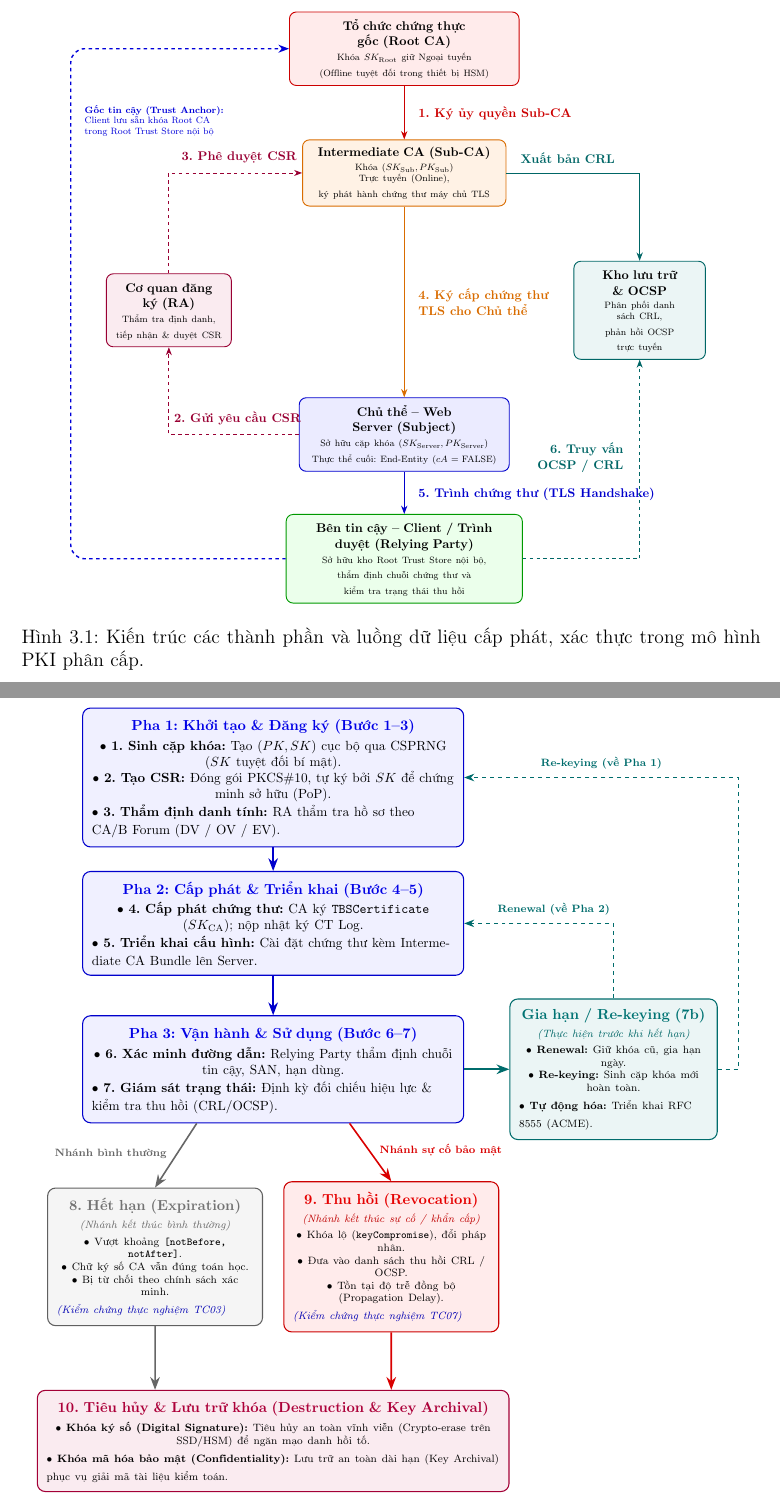
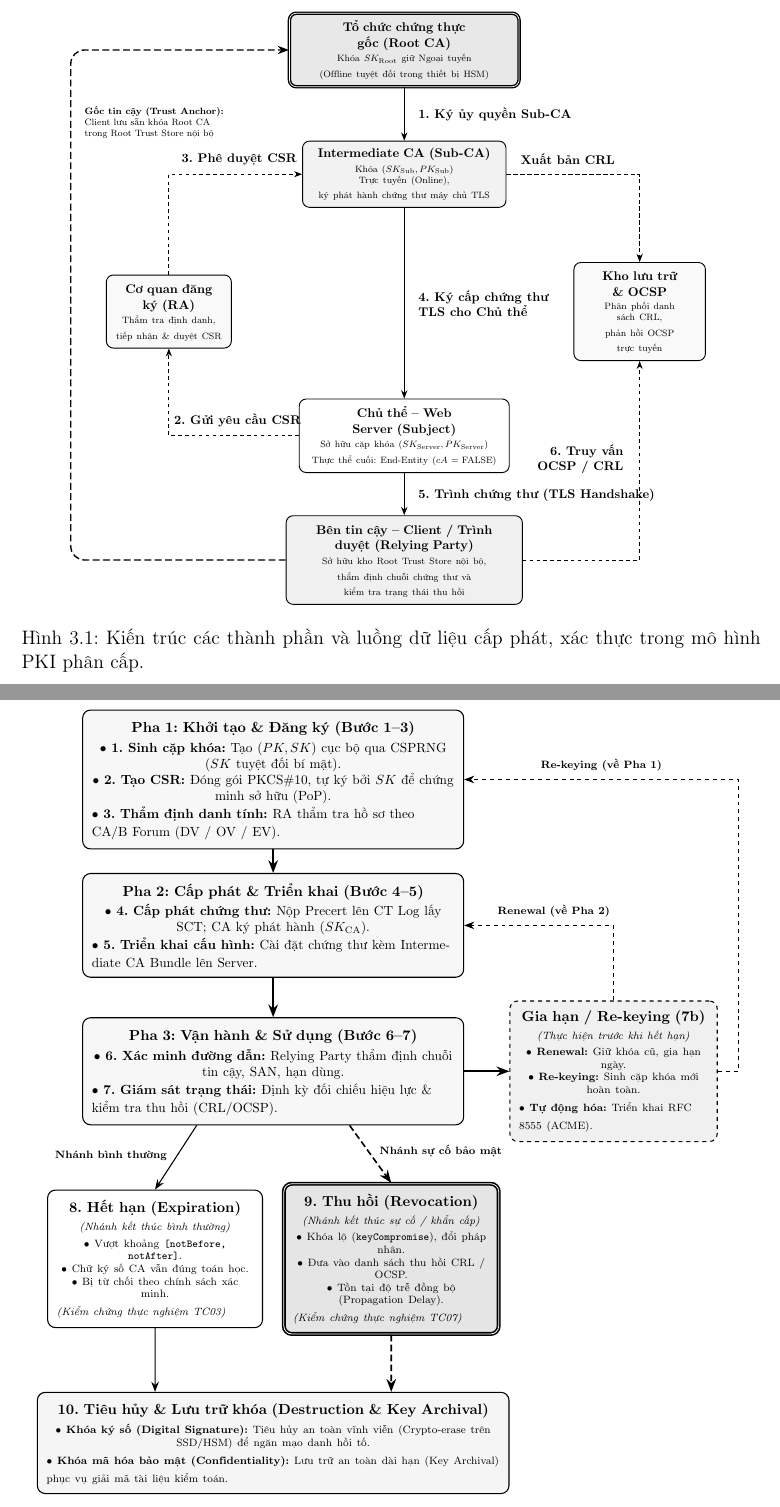
Before and after one commit to Tuyen230605/PKI_Security_Research, a LaTeX document (report/main.tex, which reads report/figures/certificate-lifecycle.tex, report/figures/pki-architecture-components.tex): two parts of pages 28 and 30 of 48, joined at a grey line, cut so that both start at the same text. Compiled offline with pdfLaTeX.

Commit message:
convert report diagrams to monochrome

```diff
--- a/report/figures/certificate-lifecycle.tex
+++ b/report/figures/certificate-lifecycle.tex
@@ -7,6 +3,0 @@
-    revbox/.style={draw=red!80!black, fill=red!8, thick, rounded corners=6pt, text width=5.2cm, align=left, inner sep=7pt, font=\small},
-    destbox/.style={draw=purple!85!black, fill=purple!8, thick, rounded corners=6pt, text width=12.0cm, align=left, inner sep=7pt, font=\small},
-    arr/.style={-{Stealth[scale=1.15]}, very thick, blue!80!black},
-    looparr/.style={-{Stealth[scale=1.15]}, thick, teal!85!black, dashed},
-    revarr/.style={-{Stealth[scale=1.15]}, very thick, red!85!black},
-    normarr/.style={-{Stealth[scale=1.15]}, very thick, gray!80!black}
@@ -13,10 +7,16 @@
+    revbox/.style={draw=black, very thick, double, fill=gray!20, rounded corners=6pt, text width=5.2cm, align=left, inner sep=7pt, font=\small, text=black},
+    destbox/.style={draw=black, thick, fill=gray!8, rounded corners=6pt, text width=12.0cm, align=left, inner sep=7pt, font=\small, text=black},
+    arr/.style={-{Stealth[scale=1.15]}, very thick, black},
+    looparr/.style={-{Stealth[scale=1.15]}, thick, dashed, black},
+    revarr/.style={-{Stealth[scale=1.15]}, very thick, dash pattern=on 5pt off 2.5pt, black},
+    normarr/.style={-{Stealth[scale=1.15]}, thick, black}
 ]
 
     % ==============================================================
     % PHA 1: KHỞI TẠO & ĐĂNG KÝ
     % ==============================================================
     \node[pbox] (p1) at (5.2, 15.6) {
-        \centering\textbf{\color{blue!90!black}Pha 1: Khởi tạo \& Đăng ký (Bước 1--3)}\par\vspace{3pt}
+        \centering\textbf{Pha 1: Khởi tạo \& Đăng ký (Bước 1--3)}\par\vspace{3pt}
         {\footnotesize
         $\bullet$ \textbf{1. Sinh cặp khóa:} Tạo $(PK, SK)$ cục bộ qua CSPRNG ($SK$ tuyệt đối bí mật).\par
         $\bullet$ \textbf{2. Tạo CSR:} Đóng gói PKCS\#10, tự ký bởi $SK$ để chứng minh sở hữu (PoP).\par
@@ -27,9 +27,9 @@
     % PHA 2: CẤP PHÁT & TRIỂN KHAI
     % ==============================================================
     \node[pbox] (p2) at (5.2, 11.4) {
-        \centering\textbf{\color{blue!90!black}Pha 2: Cấp phát \& Triển khai (Bước 4--5)}\par\vspace{3pt}
+        \centering\textbf{Pha 2: Cấp phát \& Triển khai (Bước 4--5)}\par\vspace{3pt}
         {\footnotesize
-        $\bullet$ \textbf{4. Cấp phát chứng thư:} CA ký \texttt{TBSCertificate} ($SK_{\text{CA}}$); nộp nhật ký CT Log.\par
+        $\bullet$ \textbf{4. Cấp phát chứng thư:} Nộp Precert lên CT Log lấy SCT; CA ký phát hành ($SK_{\text{CA}}$).\par
         $\bullet$ \textbf{5. Triển khai cấu hình:} Cài đặt chứng thư kèm Intermediate CA Bundle lên Server.}
     };
 
--- a/report/figures/pki-architecture-components.tex
+++ b/report/figures/pki-architecture-components.tex
@@ -1,18 +1,18 @@
 \resizebox{0.86\textwidth}{!}{%
 \begin{tikzpicture}[
-    % Định dạng hộp với text width cố định
-    rootbox/.style={draw=red!80!black, fill=red!8, thick, rounded corners=6pt, text width=6.6cm, align=center, inner sep=6pt, font=\small},
-    cabox/.style={draw=orange!85!black, fill=orange!10, thick, rounded corners=6pt, text width=5.8cm, align=center, inner sep=6pt, font=\small},
-    rabox/.style={draw=purple!80!black, fill=purple!8, thick, rounded corners=6pt, text width=3.4cm, align=center, inner sep=6pt, font=\small},
-    repobox/.style={draw=teal!80!black, fill=teal!8, thick, rounded corners=6pt, text width=3.6cm, align=center, inner sep=6pt, font=\small},
-    leafbox/.style={draw=blue!80!black, fill=blue!8, thick, rounded corners=6pt, text width=6.0cm, align=center, inner sep=6pt, font=\small},
-    rpbox/.style={draw=green!60!black, fill=green!8, thick, rounded corners=6pt, text width=6.8cm, align=center, inner sep=6pt, font=\small},
-    % Kiểu mũi tên
-    arrow/.style={-{Stealth[scale=1.1]}, thick},
-    dashedarrow/.style={-{Stealth[scale=1.05]}, thick, dashed},
-    trustarrow/.style={-{Stealth[scale=1.1]}, very thick, blue!85!black, dashed}
+    % Định dạng hộp đen trắng với các cấp độ sắc xám học thuật
+    rootbox/.style={draw=black, very thick, double, fill=gray!18, rounded corners=6pt, text width=6.6cm, align=center, inner sep=6pt, font=\small, text=black},
+    cabox/.style={draw=black, thick, fill=gray!10, rounded corners=6pt, text width=5.8cm, align=center, inner sep=6pt, font=\small, text=black},
+    rabox/.style={draw=black, thick, fill=gray!5, rounded corners=6pt, text width=3.4cm, align=center, inner sep=6pt, font=\small, text=black},
+    repobox/.style={draw=black, thick, fill=gray!5, rounded corners=6pt, text width=3.6cm, align=center, inner sep=6pt, font=\small, text=black},
+    leafbox/.style={draw=black, thick, fill=white, rounded corners=6pt, text width=6.0cm, align=center, inner sep=6pt, font=\small, text=black},
+    rpbox/.style={draw=black, thick, fill=gray!12, rounded corners=6pt, text width=6.8cm, align=center, inner sep=6pt, font=\small, text=black},
+    % Kiểu mũi tên phân biệt bằng nét liền, nét đứt và nét kép
+    arrow/.style={-{Stealth[scale=1.1]}, thick, black},
+    dashedarrow/.style={-{Stealth[scale=1.05]}, thick, dashed, black},
+    trustarrow/.style={-{Stealth[scale=1.15]}, very thick, dash pattern=on 6pt off 3pt, black}
 ]
-    % --- TẦNG 1: Root CA (Đỉnh trên cùng) ---
+    % --- TẦNG 1: Root CA (Đỉnh trên cùng - Viền kép Gốc tin cậy) ---
     \node[rootbox] (root) at (9.0, 15.0) {
         \textbf{Tổ chức chứng thực gốc (Root CA)}\\[2pt]
         {\scriptsize Khóa $SK_{\mathrm{Root}}$ giữ Ngoại tuyến\\(Offline tuyệt đối trong thiết bị HSM)}
@@ -48,40 +48,40 @@
     };
 
     % ==============================================================
-    % CÁC LUỒNG TƯƠNG TÁC (Tọa độ tuyệt đối độc lập, triệt tiêu đè chữ)
+    % CÁC LUỒNG TƯƠNG TÁC (Đen trắng phân định bằng kiểu nét vẽ)
     % ==============================================================
 
     % 1. Root CA ký cấp ủy quyền cho Sub-CA
-    \draw[arrow, red!80!black] (root.south) -- (subca.north)
-        node[midway, right=8pt, font=\small\bfseries] {1. Ký ủy quyền Sub-CA};
+    \draw[arrow] (root.south) -- (subca.north)
+        node[midway, right=8pt, font=\small\bfseries, text=black] {1. Ký ủy quyền Sub-CA};
 
-    % 2. Chủ thể nộp CSR cho RA (Tâm X=3.9 cân bằng chính xác giữa trục đứng X=1.8 và hộp Chủ thể X=6.0)
-    \draw[dashedarrow, purple!80!black] (leaf.west) -| (ra.south);
-    \node[purple!80!black, font=\small\bfseries, above=4pt] at (3.9, 3.2) {2. Gửi yêu cầu CSR};
+    % 2. Chủ thể nộp CSR cho RA
+    \draw[dashedarrow] (leaf.west) -| (ra.south);
+    \node[text=black, font=\small\bfseries, above=4pt] at (3.9, 3.2) {2. Gửi yêu cầu CSR};
 
-    % 3. RA duyệt CSR chuyển sang Sub-CA (Tâm X=3.95 cân bằng chính xác giữa trục đứng X=1.8 và Sub-CA X=6.1)
-    \draw[dashedarrow, purple!80!black] (ra.north) |- (subca.west);
-    \node[purple!80!black, font=\small\bfseries, above=4pt] at (3.95, 11.2) {3. Phê duyệt CSR};
+    % 3. RA duyệt CSR chuyển sang Sub-CA
+    \draw[dashedarrow] (ra.north) |- (subca.west);
+    \node[text=black, font=\small\bfseries, above=4pt] at (3.95, 11.2) {3. Phê duyệt CSR};
 
-    % 4. Sub-CA ký phát hành chứng thư cho Chủ thể (Hành lang trung tâm rộng rãi)
-    \draw[arrow, orange!85!black] (subca.south) -- (leaf.north)
-        node[midway, right=8pt, font=\small\bfseries, align=left] {4. Ký cấp chứng thư\\TLS cho Chủ thể};
+    % 4. Sub-CA ký phát hành chứng thư cho Chủ thể
+    \draw[arrow] (subca.south) -- (leaf.north)
+        node[midway, right=8pt, font=\small\bfseries, align=left, text=black] {4. Ký cấp chứng thư\\TLS cho Chủ thể};
 
-    % Xuất bản CRL: Từ Sub-CA sang đỉnh Kho lưu trữ (Căn giữa khoảng thoáng X=12.0 đến X=16.2)
-    \draw[arrow, teal!80!black] (subca.east) -| (repo.north);
-    \node[teal!80!black, font=\small\bfseries, above=4pt] at (14.0, 11.2) {Xuất bản CRL};
+    % Xuất bản CRL: Từ Sub-CA sang đỉnh Kho lưu trữ
+    \draw[arrow, dash pattern=on 4pt off 2pt] (subca.east) -| (repo.north);
+    \node[text=black, font=\small\bfseries, above=4pt] at (14.0, 11.2) {Xuất bản CRL};
 
     % 5. Chủ thể trình chứng thư số trong bắt tay TLS cho Client
-    \draw[arrow, blue!80!black] (leaf.south) -- (rp.north)
-        node[midway, right=8pt, font=\small\bfseries] {5. Trình chứng thư (TLS Handshake)};
+    \draw[arrow] (leaf.south) -- (rp.north)
+        node[midway, right=8pt, font=\small\bfseries, text=black] {5. Trình chứng thư (TLS Handshake)};
 
-    % 6. Client truy vấn kiểm tra thu hồi (Cách đường đứng 10pt, hoàn toàn không chạm đường)
-    \draw[dashedarrow, teal!80!black] (rp.east) -| (repo.south);
-    \node[teal!80!black, font=\small\bfseries, align=right, left=10pt] at (16.2, 2.5) {6. Truy vấn\\OCSP / CRL};
+    % 6. Client truy vấn kiểm tra thu hồi
+    \draw[dashedarrow] (rp.east) -| (repo.south);
+    \node[text=black, font=\small\bfseries, align=right, left=10pt] at (16.2, 2.5) {6. Truy vấn\\OCSP / CRL};
 
-    % 7. Chuỗi tin cậy: Relying Party neo niềm tin vào Root CA qua Trust Store (bọc ngoài lề trái x=-1.2)
+    % 7. Chuỗi tin cậy: Relying Party neo niềm tin vào Root CA qua Trust Store (nét đứt đậm)
     \draw[trustarrow, rounded corners=12pt] (rp.west) -- (-1.2, -0.6) -- (-1.2, 15.0) -- (root.west);
-    \node[blue!85!black, font=\scriptsize, align=left, right=8pt] at (-1.2, 12.8) {
+    \node[text=black, font=\scriptsize, align=left, right=8pt] at (-1.2, 12.8) {
         \textbf{Gốc tin cậy (Trust Anchor):}\\
         Client lưu sẵn khóa Root CA\\
         trong Root Trust Store nội bộ
```
Also changed, not shown: report/figures/mitm-key-exchange.tex (+14 -14 lines), report/figures/certificate-lifecycle.pdf, report/figures/certificate-lifecycle.png, report/figures/mitm-key-exchange.pdf, report/figures/mitm-key-exchange.png, report/figures/pki-architecture-components.pdf, report/figures/pki-architecture-components.png, report/figures/certificate-lifecycle.tex (38 more changed lines).
